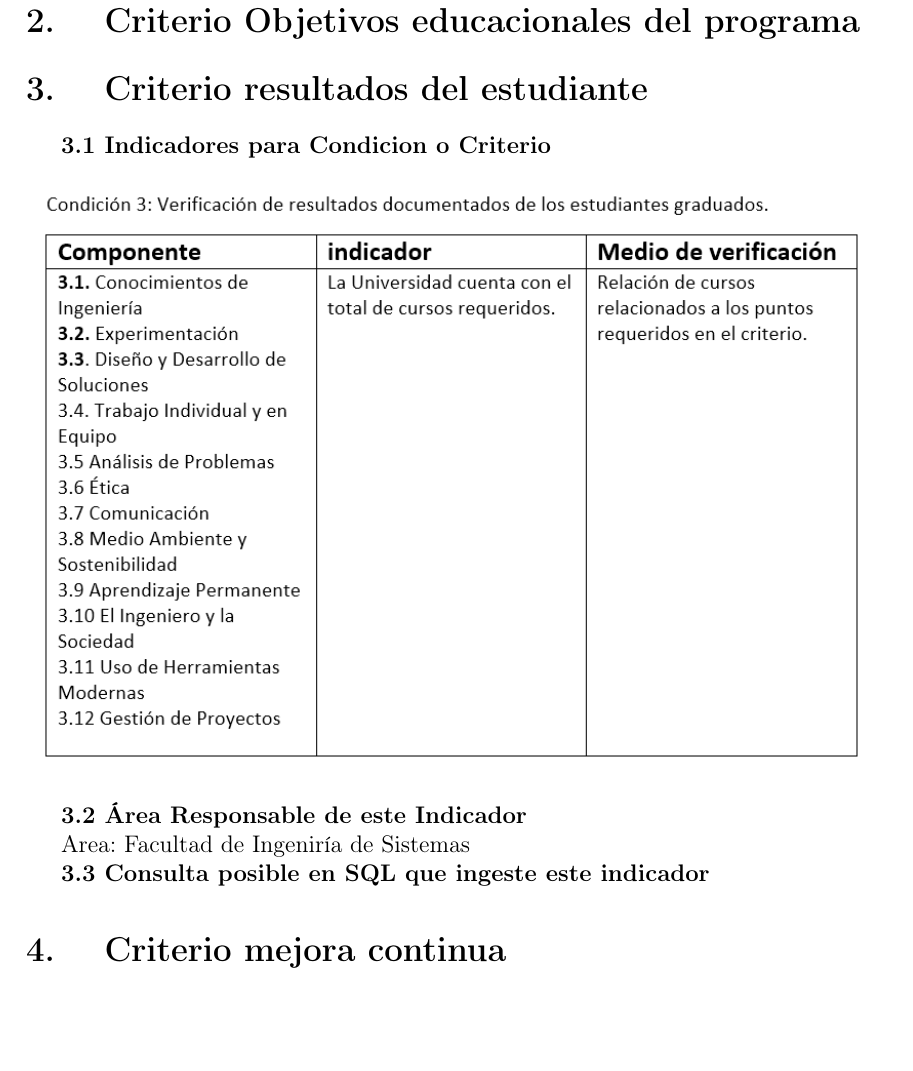
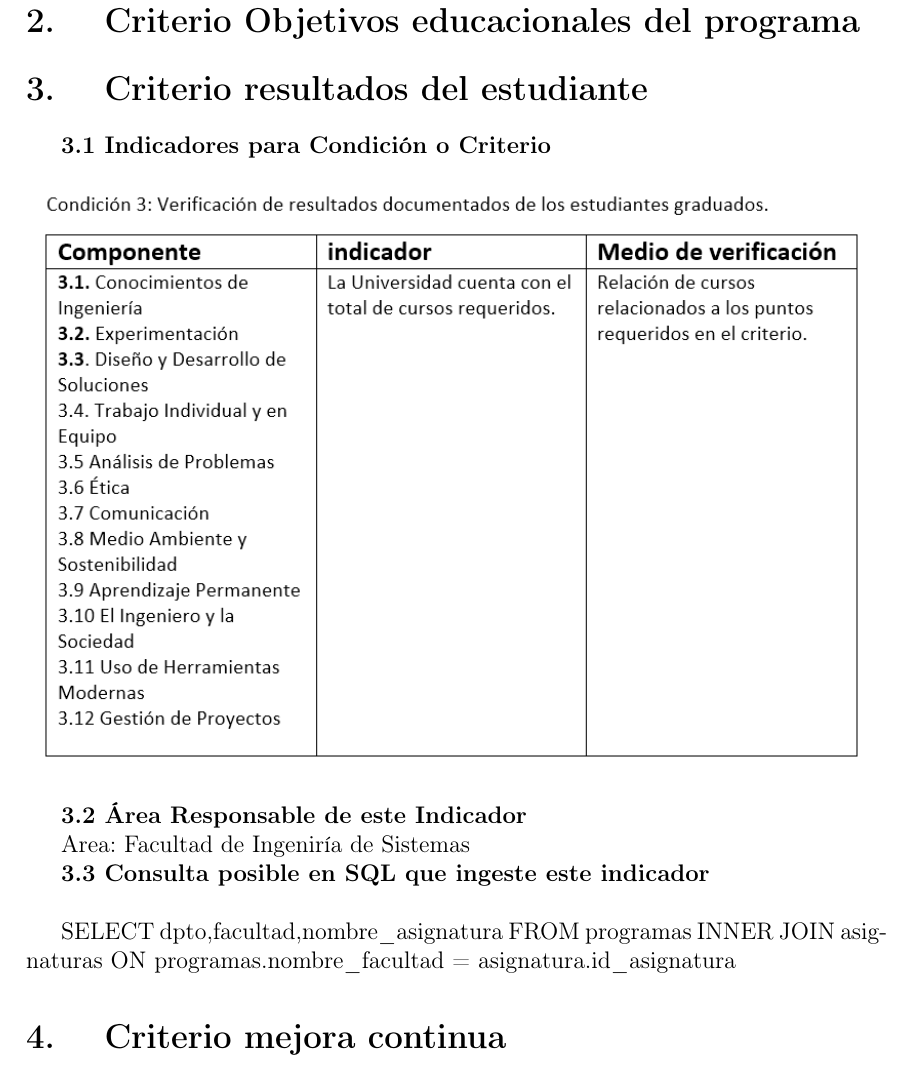
Before and after one commit to GarySkt/Diseno-de-Indicadores, a LaTeX document (diseño_de_indicadores.tex): part of page 5 of 7, cut so that both start at the same text, the shorter picture padded with empty space. Compiled offline with pdfLaTeX.

Commit message:
criterio 3 terminado.

```diff
--- a/diseño_de_indicadores.tex
+++ b/diseño_de_indicadores.tex
@@ -105,7 +105,7 @@ Un indicador visible son los requisitos para la graduacion como el numero de cre
 \section{ Criterio Objetivos educacionales del programa}
 
 \section{ Criterio resultados del estudiante}
-\textbf{3.1 Indicadores para Condicion o Criterio}
+\textbf{3.1 Indicadores para Condición o Criterio}
 \begin{center}
 \includegraphics[width=15cm]{./Images/resultado}
 \end{center}
@@ -114,7 +114,11 @@ Un indicador visible son los requisitos para la graduacion como el numero de cre
 
  Area: Facultad de Ingeniría de Sistemas
 
-\textbf{3.3 Consulta posible en SQL que ingeste este indicador}
+\textbf{3.3 Consulta posible en SQL que ingeste este indicador}\\
+
+SELECT dpto,facultad,nombre\_asignatura FROM programas
+INNER JOIN asignaturas ON programas.nombre\_facultad = asignatura.id\_asignatura
+
 
 \section{ Criterio mejora continua}
 La mejora continua es un proceso de evolución del estado actual de un proceso, en este caso el de enseñanza. Nuevas teorías y practicas son publicadas constantemente por lo que no debemos quedarnos estancados, debemos buscar adaptarnos a estos cambios ya que estos cambios son para llegar a ser mejores ingenieros.
```
Also changed, not shown: diseño_de_indicadores.pdf, 2 other files.
